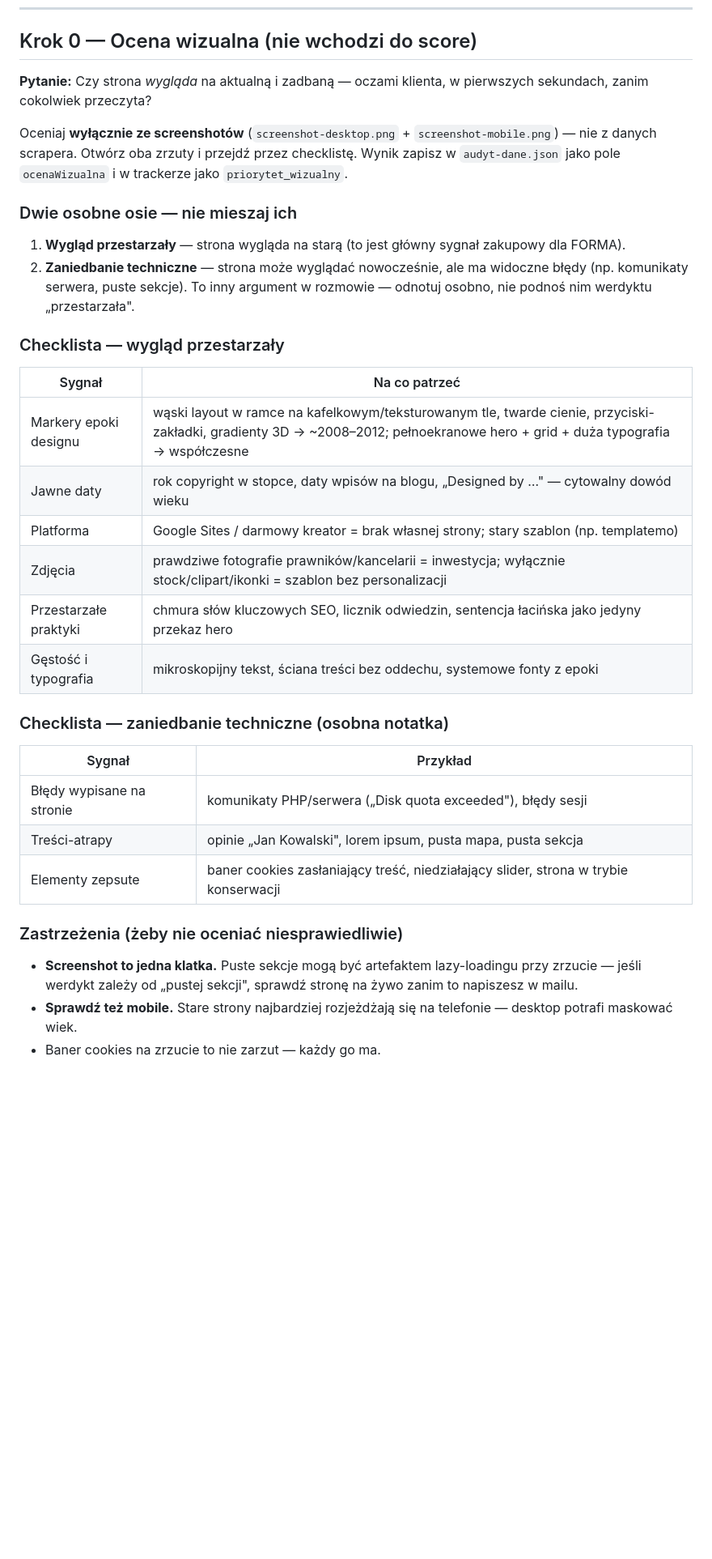
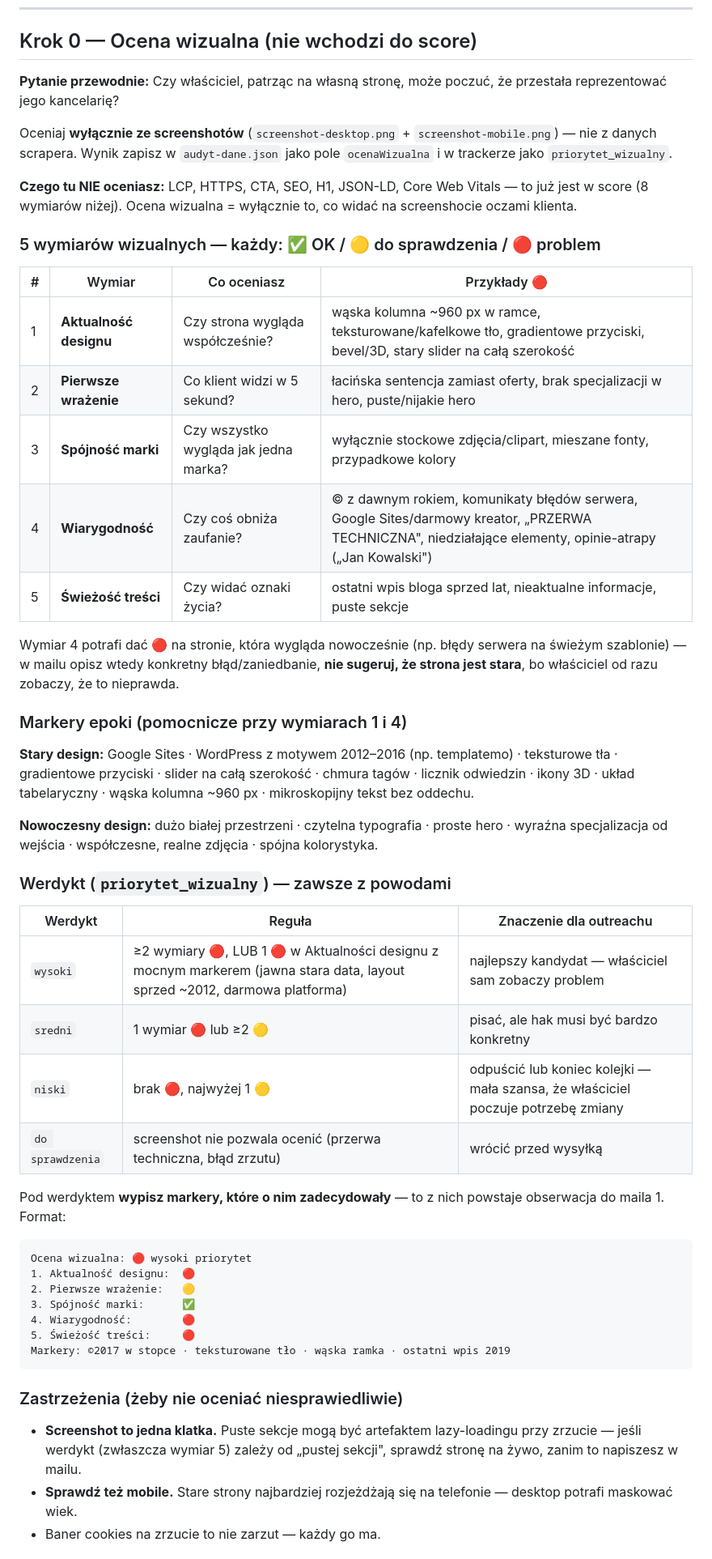
Before and after one commit to marekbereza83/audyt, a Markdown page: audyt-kancelarii-skill/reference/kryteria-audytu.md, the part around one of its changes. Shown at 81% size. GitHub-like rendering; blank space fills up the shorter version.

Commit message:
Ustrukturyzuj ocenę wizualną: 5 wymiarów z markerami zamiast jednego werdyktu
Zamiast płaskiej checklisty z oceną "na oko", ocena wizualna (Krok 0) ma
teraz 5 niezależnych wymiarów (aktualność designu, pierwsze wrażenie,
spójność marki, wiarygodność, świeżość treści), każdy ✅/🟡/🔴, plus
katalog markerów epoki i jawną regułę mapowania na priorytet_wizualny.
Każdy werdykt musi wypisać konkretne markery, które o nim zadecydowały —
werdykt jest teraz wywodliwy i powtarzalny między audytami, nie tylko
jednorazową oceną. Pytanie przewodnie: czy właściciel może poczuć, że
strona przestała reprezentować jego kancelarię.

````diff
--- a/audyt-kancelarii-skill/reference/kryteria-audytu.md
+++ b/audyt-kancelarii-skill/reference/kryteria-audytu.md
@@ -8,36 +8,53 @@
 
 ## Krok 0 — Ocena wizualna (nie wchodzi do score)
 
-**Pytanie:** Czy strona *wygląda* na aktualną i zadbaną — oczami klienta, w pierwszych sekundach, zanim cokolwiek przeczyta?
+**Pytanie przewodnie:** Czy właściciel, patrząc na własną stronę, może poczuć, że przestała reprezentować jego kancelarię?
 
-Oceniaj **wyłącznie ze screenshotów** (`screenshot-desktop.png` + `screenshot-mobile.png`) — nie z danych scrapera. Otwórz oba zrzuty i przejdź przez checklistę. Wynik zapisz w `audyt-dane.json` jako pole `ocenaWizualna` i w trackerze jako `priorytet_wizualny`.
+Oceniaj **wyłącznie ze screenshotów** (`screenshot-desktop.png` + `screenshot-mobile.png`) — nie z danych scrapera. Wynik zapisz w `audyt-dane.json` jako pole `ocenaWizualna` i w trackerze jako `priorytet_wizualny`.
 
-### Dwie osobne osie — nie mieszaj ich
+**Czego tu NIE oceniasz:** LCP, HTTPS, CTA, SEO, H1, JSON-LD, Core Web Vitals — to już jest w score (8 wymiarów niżej). Ocena wizualna = wyłącznie to, co widać na screenshocie oczami klienta.
 
-1. **Wygląd przestarzały** — strona wygląda na starą (to jest główny sygnał zakupowy dla FORMA).
-2. **Zaniedbanie techniczne** — strona może wyglądać nowocześnie, ale ma widoczne błędy (np. komunikaty serwera, puste sekcje). To inny argument w rozmowie — odnotuj osobno, nie podnoś nim werdyktu „przestarzała".
+### 5 wymiarów wizualnych — każdy: ✅ OK / 🟡 do sprawdzenia / 🔴 problem
 
-### Checklista — wygląd przestarzały
+| # | Wymiar | Co oceniasz | Przykłady 🔴 |
+|---|---|---|---|
+| 1 | **Aktualność designu** | Czy strona wygląda współcześnie? | wąska kolumna ~960 px w ramce, teksturowane/kafelkowe tło, gradientowe przyciski, bevel/3D, stary slider na całą szerokość |
+| 2 | **Pierwsze wrażenie** | Co klient widzi w 5 sekund? | łacińska sentencja zamiast oferty, brak specjalizacji w hero, puste/nijakie hero |
+| 3 | **Spójność marki** | Czy wszystko wygląda jak jedna marka? | wyłącznie stockowe zdjęcia/clipart, mieszane fonty, przypadkowe kolory |
+| 4 | **Wiarygodność** | Czy coś obniża zaufanie? | © z dawnym rokiem, komunikaty błędów serwera, Google Sites/darmowy kreator, „PRZERWA TECHNICZNA", niedziałające elementy, opinie-atrapy („Jan Kowalski") |
+| 5 | **Świeżość treści** | Czy widać oznaki życia? | ostatni wpis bloga sprzed lat, nieaktualne informacje, puste sekcje |
 
-| Sygnał | Na co patrzeć |
-|---|---|
-| Markery epoki designu | wąski layout w ramce na kafelkowym/teksturowanym tle, twarde cienie, przyciski-zakładki, gradienty 3D → ~2008–2012; pełnoekranowe hero + grid + duża typografia → współczesne |
-| Jawne daty | rok copyright w stopce, daty wpisów na blogu, „Designed by …" — cytowalny dowód wieku |
-| Platforma | Google Sites / darmowy kreator = brak własnej strony; stary szablon (np. templatemo) |
-| Zdjęcia | prawdziwe fotografie prawników/kancelarii = inwestycja; wyłącznie stock/clipart/ikonki = szablon bez personalizacji |
-| Przestarzałe praktyki | chmura słów kluczowych SEO, licznik odwiedzin, sentencja łacińska jako jedyny przekaz hero |
-| Gęstość i typografia | mikroskopijny tekst, ściana treści bez oddechu, systemowe fonty z epoki |
+Wymiar 4 potrafi dać 🔴 na stronie, która wygląda nowocześnie (np. błędy serwera na świeżym szablonie) — w mailu opisz wtedy konkretny błąd/zaniedbanie, **nie sugeruj, że strona jest stara**, bo właściciel od razu zobaczy, że to nieprawda.
 
-### Checklista — zaniedbanie techniczne (osobna notatka)
+### Markery epoki (pomocnicze przy wymiarach 1 i 4)
 
-| Sygnał | Przykład |
-|---|---|
-| Błędy wypisane na stronie | komunikaty PHP/serwera („Disk quota exceeded"), błędy sesji |
-| Treści-atrapy | opinie „Jan Kowalski", lorem ipsum, pusta mapa, pusta sekcja |
-| Elementy zepsute | baner cookies zasłaniający treść, niedziałający slider, strona w trybie konserwacji |
+**Stary design:** Google Sites · WordPress z motywem 2012–2016 (np. templatemo) · teksturowe tła · gradientowe przyciski · slider na całą szerokość · chmura tagów · licznik odwiedzin · ikony 3D · układ tabelaryczny · wąska kolumna ~960 px · mikroskopijny tekst bez oddechu.
+
+**Nowoczesny design:** dużo białej przestrzeni · czytelna typografia · proste hero · wyraźna specjalizacja od wejścia · współczesne, realne zdjęcia · spójna kolorystyka.
+
+### Werdykt (`priorytet_wizualny`) — zawsze z powodami
+
+| Werdykt | Reguła | Znaczenie dla outreachu |
+|---|---|---|
+| `wysoki` | ≥2 wymiary 🔴, LUB 1 🔴 w Aktualności designu z mocnym markerem (jawna stara data, layout sprzed ~2012, darmowa platforma) | najlepszy kandydat — właściciel sam zobaczy problem |
+| `sredni` | 1 wymiar 🔴 lub ≥2 🟡 | pisać, ale hak musi być bardzo konkretny |
+| `niski` | brak 🔴, najwyżej 1 🟡 | odpuścić lub koniec kolejki — mała szansa, że właściciel poczuje potrzebę zmiany |
+| `do sprawdzenia` | screenshot nie pozwala ocenić (przerwa techniczna, błąd zrzutu) | wrócić przed wysyłką |
+
+Pod werdyktem **wypisz markery, które o nim zadecydowały** — to z nich powstaje obserwacja do maila 1. Format:
+
+```
+Ocena wizualna: 🔴 wysoki priorytet
+1. Aktualność designu:  🔴
+2. Pierwsze wrażenie:   🟡
+3. Spójność marki:      ✅
+4. Wiarygodność:        🔴
+5. Świeżość treści:     🔴
+Markery: ©2017 w stopce · teksturowane tło · wąska ramka · ostatni wpis 2019
+```
 
 ### Zastrzeżenia (żeby nie oceniać niesprawiedliwie)
 
-- **Screenshot to jedna klatka.** Puste sekcje mogą być artefaktem lazy-loadingu przy zrzucie — jeśli werdykt zależy od „pustej sekcji", sprawdź stronę na żywo zanim to napiszesz w mailu.
+- **Screenshot to jedna klatka.** Puste sekcje mogą być artefaktem lazy-loadingu przy zrzucie — jeśli werdykt (zwłaszcza wymiar 5) zależy od „pustej sekcji", sprawdź stronę na żywo, zanim to napiszesz w mailu.
 - **Sprawdź też mobile.** Stare strony najbardziej rozjeżdżają się na telefonie — desktop potrafi maskować wiek.
 - Baner cookies na zrzucie to nie zarzut — każdy go ma.
````
Also changed, not shown: other parts of audyt-kancelarii-skill/reference/kryteria-audytu.md (+0 -11 lines), audyt-kancelarii-skill/SKILL.md (+18 -2 lines), audyt-kancelarii-skill/reference/szablon-raportu.md (+11 -1 lines).
